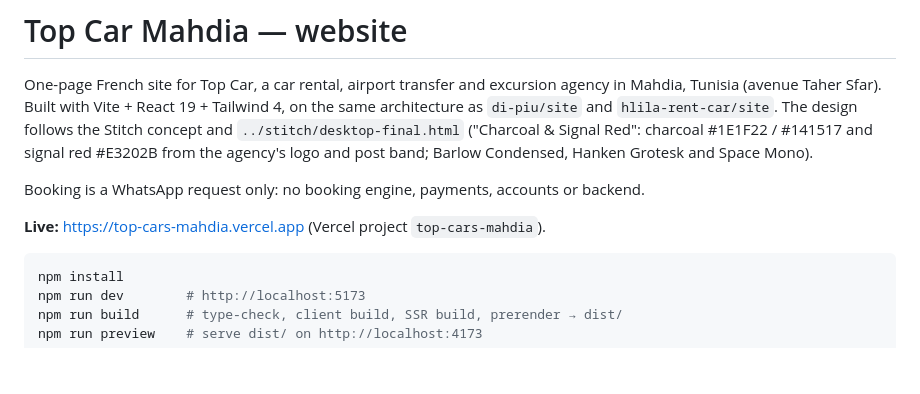
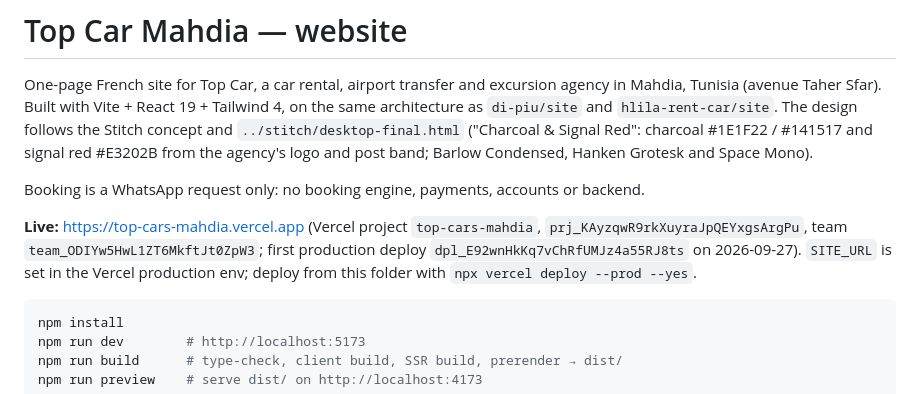
Before and after one commit to WissemKerkeni/business-finder, a Markdown page: top-cars-mahdia/site/README.md, the part around the change. GitHub-like rendering; blank space fills up the shorter version.

Commit message:
Top Car Mahdia: record Vercel deployment in README
Co-Authored-By: Claude Opus 5.5 <noreply@anthropic.com>

````diff
--- a/top-cars-mahdia/site/README.md
+++ b/top-cars-mahdia/site/README.md
@@ -5,7 +5,7 @@ The design follows the Stitch concept and `../stitch/desktop-final.html` ("Charc
 
 Booking is a WhatsApp request only: no booking engine, payments, accounts or backend.
 
-**Live:** https://top-cars-mahdia.vercel.app (Vercel project `top-cars-mahdia`).
+**Live:** https://top-cars-mahdia.vercel.app (Vercel project `top-cars-mahdia`, `prj_KAyzqwR9rkXuyraJpQEYxgsArgPu`, team `team_ODIYw5HwL1ZT6MkftJt0ZpW3`; first production deploy `dpl_E92wnHkKq7vChRfUMJz4a55RJ8ts` on 2026-09-27). `SITE_URL` is set in the Vercel production env; deploy from this folder with `npx vercel deploy --prod --yes`.
 
 ```bash
 npm install
````
